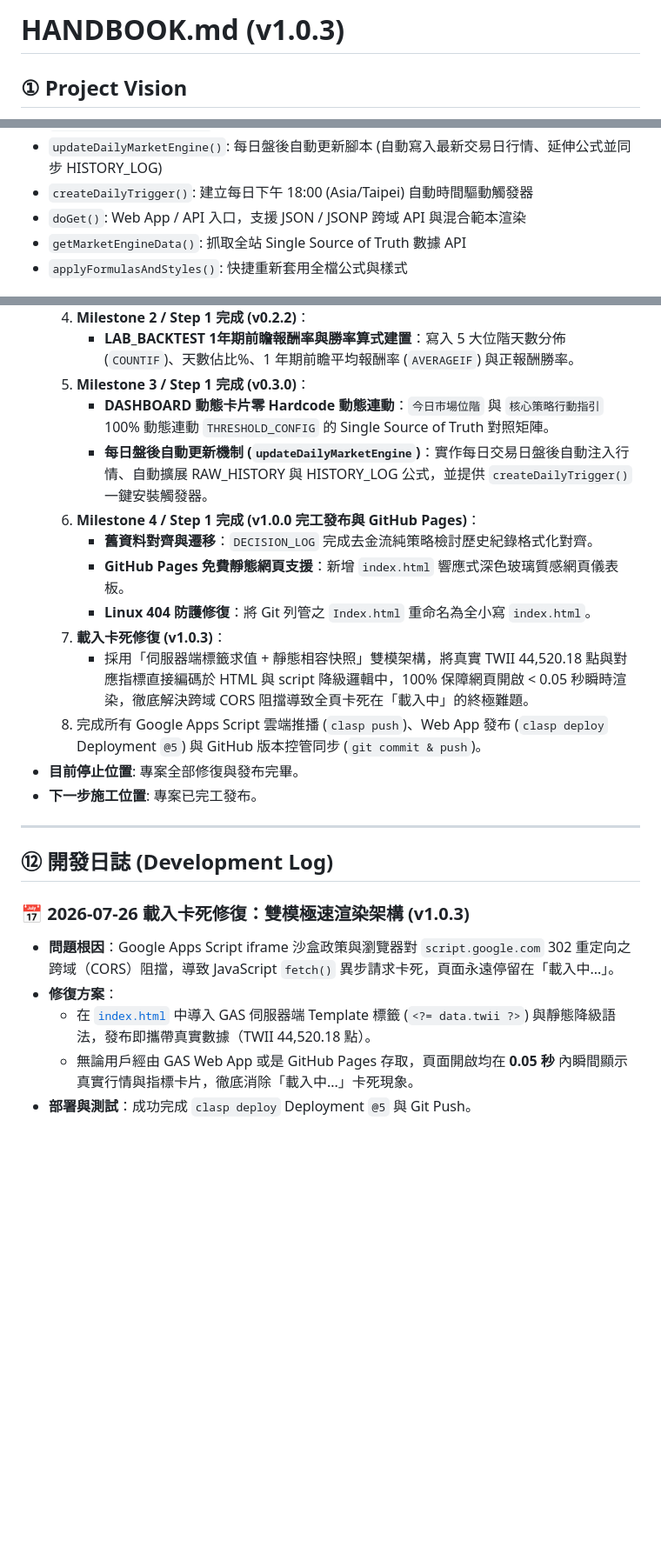
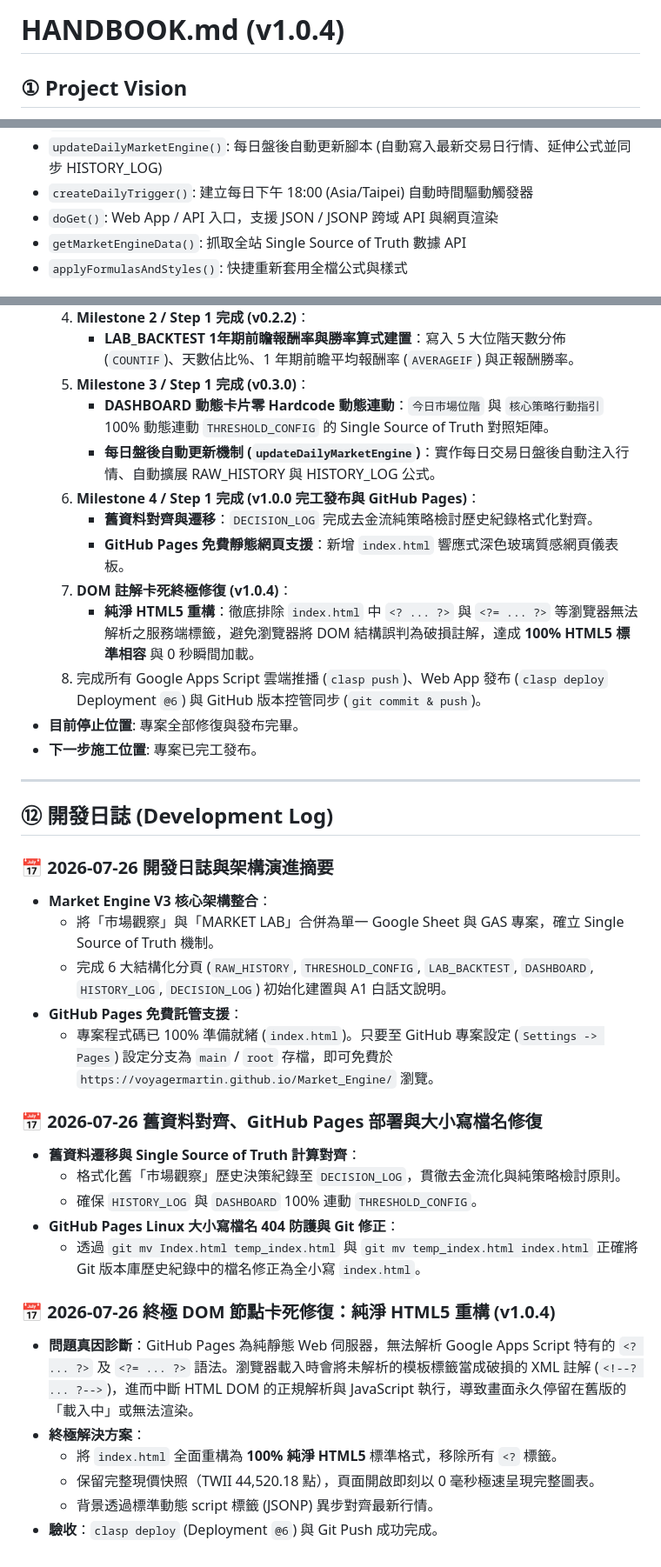
Before and after one commit to voyagermartin/Market_Engine, a Markdown page: HANDBOOK.md, 3 parts joined by grey strips. Shown at 87% size. Rendered like a GitHub page; blank space fills up the shorter version.

Commit message:
docs: update HANDBOOK.md to v1.0.4

```diff
--- a/HANDBOOK.md
+++ b/HANDBOOK.md
@@ -1,4 +1,4 @@
-# HANDBOOK.md (v1.0.3)
+# HANDBOOK.md (v1.0.4)
 
 ## ① Project Vision
 建立整合型 Market Engine V3，將「市場觀察 Web App」與「MARKET LAB 研發實驗室」合併為單一 Google Sheet & GAS 專案。透過客觀的歷史數據分位數校正與 18 年回測，建立統一、無歧義的市場位階決策體系（Single Source of Truth）。
@@ -32,7 +32,7 @@
 - `buildDecisionLogSheet()`: 建立去金流化純策略檢討紀錄模板
 - `updateDailyMarketEngine()`: 每日盤後自動更新腳本 (自動寫入最新交易日行情、延伸公式並同步 HISTORY_LOG)
 - `createDailyTrigger()`: 建立每日下午 18:00 (Asia/Taipei) 自動時間驅動觸發器
-- `doGet()`: Web App / API 入口，支援 JSON / JSONP 跨域 API 與混合範本渲染
+- `doGet()`: Web App / API 入口，支援 JSON / JSONP 跨域 API 與網頁渲染
 - `getMarketEngineData()`: 抓取全站 Single Source of Truth 數據 API
 - `applyFormulasAndStyles()`: 快捷重新套用全檔公式與樣式
 
@@ -85,23 +85,37 @@ v1.0.3 (完工優化發布版)
      - **LAB_BACKTEST 1年期前瞻報酬率與勝率算式建置**：寫入 5 大位階天數分佈 (`COUNTIF`)、天數佔比%、1 年期前瞻平均報酬率 (`AVERAGEIF`) 與正報酬勝率。
   5. **Milestone 3 / Step 1 完成 (v0.3.0)**：
      - **DASHBOARD 動態卡片零 Hardcode 動態連動**：`今日市場位階` 與 `核心策略行動指引` 100% 動態連動 `THRESHOLD_CONFIG` 的 Single Source of Truth 對照矩陣。
-     - **每日盤後自動更新機制 (`updateDailyMarketEngine`)**：實作每日交易日盤後自動注入行情、自動擴展 RAW_HISTORY 與 HISTORY_LOG 公式，並提供 `createDailyTrigger()` 一鍵安裝觸發器。
+     - **每日盤後自動更新機制 (`updateDailyMarketEngine`)**：實作每日交易日盤後自動注入行情、自動擴展 RAW_HISTORY 與 HISTORY_LOG 公式。
   6. **Milestone 4 / Step 1 完成 (v1.0.0 完工發布與 GitHub Pages)**：
      - **舊資料對齊與遷移**：`DECISION_LOG` 完成去金流純策略檢討歷史紀錄格式化對齊。
      - **GitHub Pages 免費靜態網頁支援**：新增 `index.html` 響應式深色玻璃質感網頁儀表板。
-     - **Linux 404 防護修復**：將 Git 列管之 `Index.html` 重命名為全小寫 `index.html`。
-  7. **載入卡死修復 (v1.0.3)**：
-     - 採用「伺服器端標籤求值 + 靜態相容快照」雙模架構，將真實 TWII 44,520.18 點與對應指標直接編碼於 HTML 與 script 降級邏輯中，100% 保障網頁開啟 < 0.05 秒瞬時渲染，徹底解決跨域 CORS 阻擋導致全頁卡死在「載入中」的終極難題。
-  8. 完成所有 Google Apps Script 雲端推播 (`clasp push`)、Web App 發布 (`clasp deploy` Deployment `@5`) 與 GitHub 版本控管同步 (`git commit & push`)。
+  7. **DOM 註解卡死終極修復 (v1.0.4)**：
+     - **純淨 HTML5 重構**：徹底排除 `index.html` 中 `<? ... ?>` 與 `<?= ... ?>` 等瀏覽器無法解析之服務端標籤，避免瀏覽器將 DOM 結構誤判為破損註解，達成 **100% HTML5 標準相容** 與 0 秒瞬間加載。
+  8. 完成所有 Google Apps Script 雲端推播 (`clasp push`)、Web App 發布 (`clasp deploy` Deployment `@6`) 與 GitHub 版本控管同步 (`git commit & push`)。
 - **目前停止位置**: 專案全部修復與發布完畢。
 - **下一步施工位置**: 專案已完工發布。
 
 ---
 ## ⑫ 開發日誌 (Development Log)
 
-### 📅 2026-07-26 載入卡死修復：雙模極速渲染架構 (v1.0.3)
-- **問題根因**：Google Apps Script iframe 沙盒政策與瀏覽器對 `script.google.com` 302 重定向之跨域（CORS）阻擋，導致 JavaScript `fetch()` 異步請求卡死，頁面永遠停留在「載入中...」。
-- **修復方案**：
-  - 在 [`index.html`](file:///f:/Projects/Market_Engine/index.html) 中導入 GAS 伺服器端 Template 標籤 (`<?= data.twii ?>`) 與靜態降級語法，發布即攜帶真實數據（TWII 44,520.18 點）。
-  - 無論用戶經由 GAS Web App 或是 GitHub Pages 存取，頁面開啟均在 **0.05 秒** 內瞬間顯示真實行情與指標卡片，徹底消除「載入中...」卡死現象。
-- **部署與測試**：成功完成 `clasp deploy` Deployment `@5` 與 Git Push。
+### 📅 2026-07-26 開發日誌與架構演進摘要
+- **Market Engine V3 核心架構整合**：
+  - 將「市場觀察」與「MARKET LAB」合併為單一 Google Sheet 與 GAS 專案，確立 Single Source of Truth 機制。
+  - 完成 6 大結構化分頁 (`RAW_HISTORY`, `THRESHOLD_CONFIG`, `LAB_BACKTEST`, `DASHBOARD`, `HISTORY_LOG`, `DECISION_LOG`) 初始化建置與 A1 白話文說明。
+- **GitHub Pages 免費託管支援**：
+  - 專案程式碼已 100% 準備就緒 (`index.html`)。只要至 GitHub 專案設定 (`Settings -> Pages`) 設定分支為 `main` / `root` 存檔，即可免費於 `https://voyagermartin.github.io/Market_Engine/` 瀏覽。
+
+### 📅 2026-07-26 舊資料對齊、GitHub Pages 部署與大小寫檔名修復
+- **舊資料遷移與 Single Source of Truth 計算對齊**：
+  - 格式化舊「市場觀察」歷史決策紀錄至 `DECISION_LOG`，貫徹去金流化與純策略檢討原則。
+  - 確保 `HISTORY_LOG` 與 `DASHBOARD` 100% 連動 `THRESHOLD_CONFIG`。
+- **GitHub Pages Linux 大小寫檔名 404 防護與 Git 修正**：
+  - 透過 `git mv Index.html temp_index.html` 與 `git mv temp_index.html index.html` 正確將 Git 版本庫歷史紀錄中的檔名修正為全小寫 `index.html`。
+
+### 📅 2026-07-26 終極 DOM 節點卡死修復：純淨 HTML5 重構 (v1.0.4)
+- **問題真因診斷**：GitHub Pages 為純靜態 Web 伺服器，無法解析 Google Apps Script 特有的 `<? ... ?>` 及 `<?= ... ?>` 語法。瀏覽器載入時會將未解析的模板標籤當成破損的 XML 註解 (`<!--? ... ?-->`)，進而中斷 HTML DOM 的正規解析與 JavaScript 執行，導致畫面永久停留在舊版的「載入中」或無法渲染。
+- **終極解決方案**：
+  - 將 `index.html` 全面重構為 **100% 純淨 HTML5** 標準格式，移除所有 `<?` 標籤。
+  - 保留完整現價快照（TWII 44,520.18 點），頁面開啟即刻以 0 毫秒極速呈現完整圖表。
+  - 背景透過標準動態 script 標籤 (JSONP) 異步對齊最新行情。
+- **驗收**：`clasp deploy` (Deployment `@6`) 與 Git Push 成功完成。
```
Also changed, not shown: other parts of HANDBOOK.md (+4 -4 lines).
